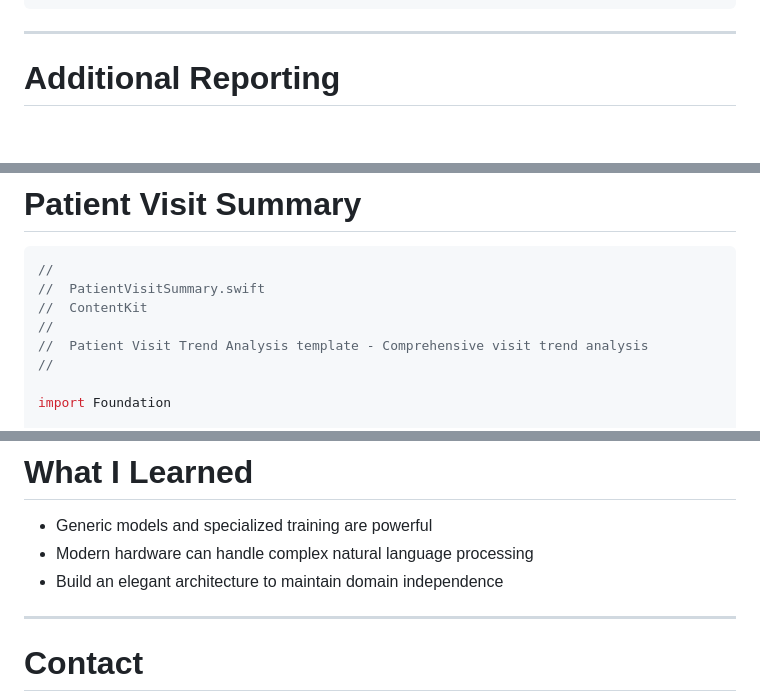
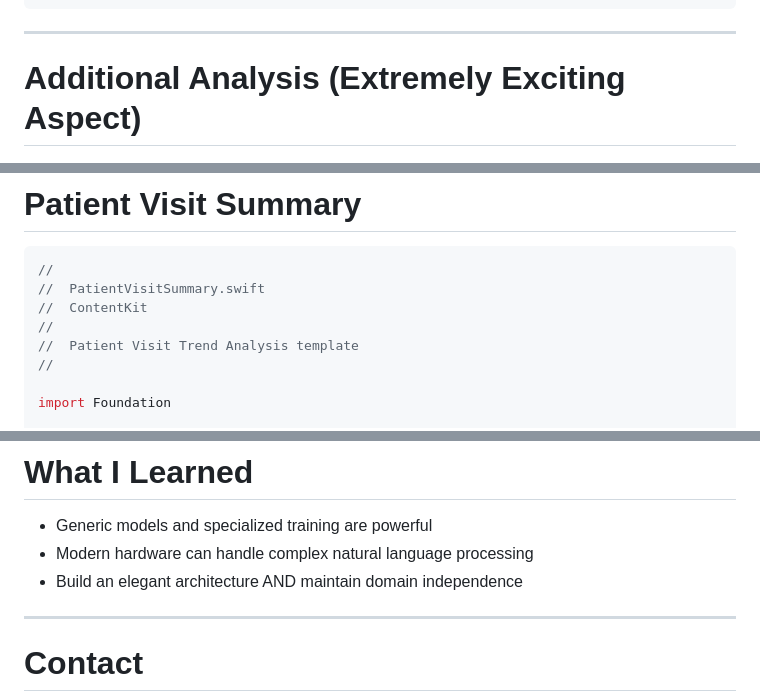
Before and after one commit to mpazaryna/presentation, a Markdown page: jstd/presentation.md, 3 parts joined by grey strips. Drawn GitHub-style; blank space fills up the shorter version.

```diff
--- a/jstd/presentation.md
+++ b/jstd/presentation.md
@@ -236,7 +222,7 @@ private func runMLXAnalysis(on text: String) async -> (
 
 ---
 
-# Additional Reporting
+# Additional Analysis (Extremely Exciting Aspect)
 
 ![](analysis.png)
 
@@ -249,7 +235,7 @@ private func runMLXAnalysis(on text: String) async -> (
 //  PatientVisitSummary.swift
 //  ContentKit
 //
-//  Patient Visit Trend Analysis template - Comprehensive visit trend analysis
+//  Patient Visit Trend Analysis template
 //
 
 import Foundation
@@ -304,7 +290,7 @@ Convert this SOAP note for the patient:
 
 - Generic models and specialized training are powerful
 - Modern hardware can handle complex natural language processing
-- Build an elegant architecture to maintain domain independence
+- Build an elegant architecture AND maintain domain independence
 
 ---
 
```
Also changed, not shown: other parts of jstd/presentation.md (+16 -30 lines), jstd/qrcode.png (added), 1 other file.
